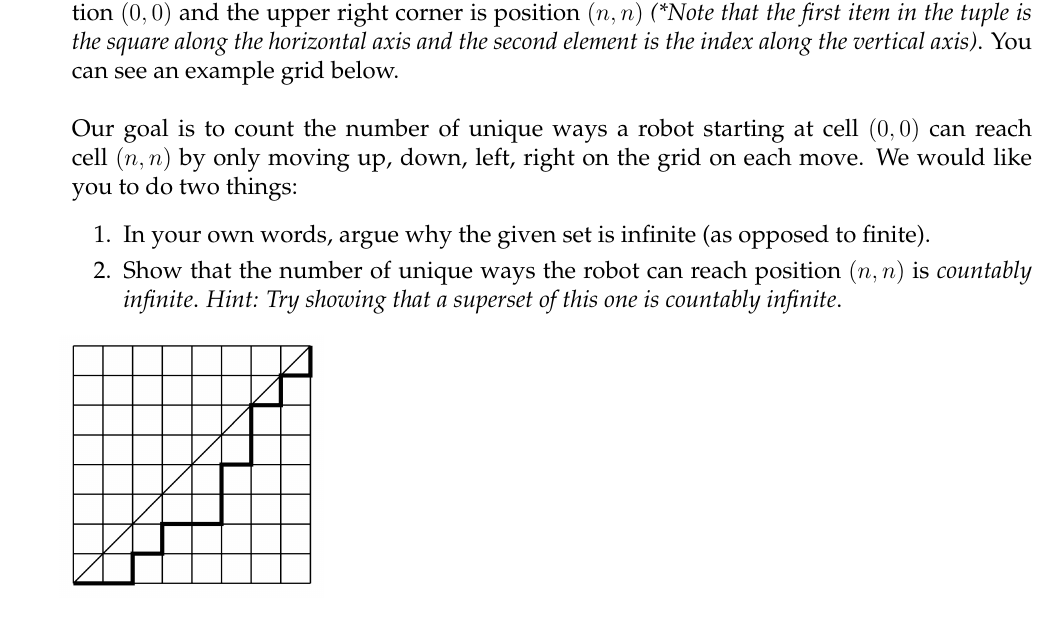
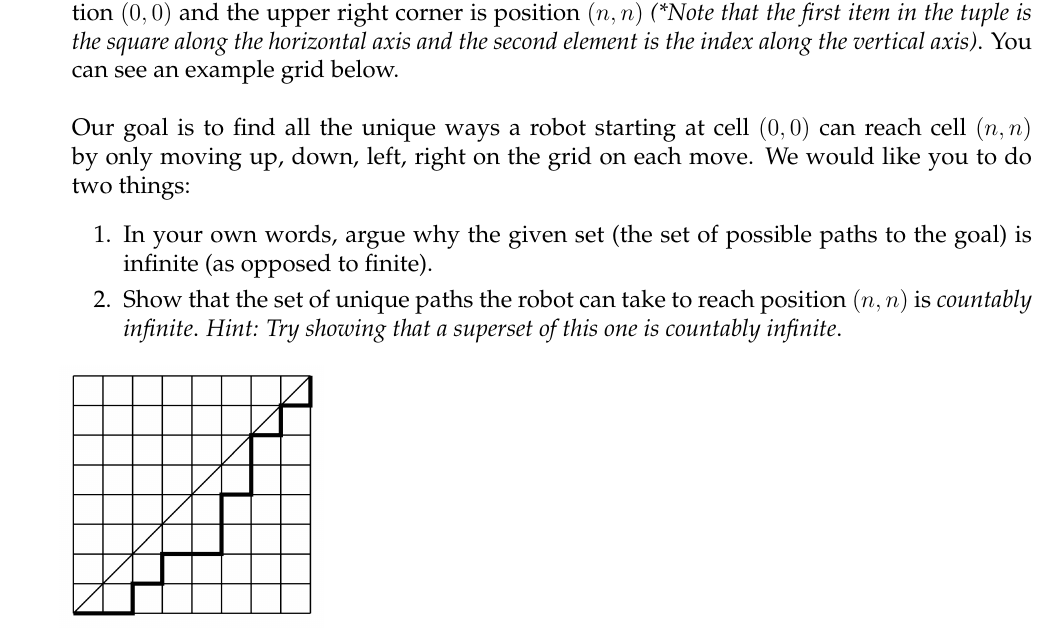
Before and after one commit to markfloryan/dmt2, a LaTeX problem sheet (homeworks/01-Introduction/01-Cardinality.tex): part of the page, cut so that both start at the same text. Compiled offline with pdfLaTeX.

Commit message:
fix typo in hw2

```diff
--- a/homeworks/01-Introduction/01-Cardinality.tex
+++ b/homeworks/01-Introduction/01-Cardinality.tex
@@ -110,11 +110,11 @@ For each of the following claims, state whether it is true or false and then pro
 \question[3]{
 Consider a square grid with length and width $n$. The bottom left corner is considered position $(0,0)$ and the upper right corner is position $(n,n)$ \emph{(*Note that the first item in the tuple is the square along the horizontal axis and the second element is the index along the vertical axis)}. You can see an example grid below.\\
 \\
-Our goal is to count the number of unique ways a robot starting at cell $(0,0)$ can reach cell $(n,n)$ by only moving up, down, left, right on the grid on each move. We would like you to do two things:
+Our goal is to find all the unique ways a robot starting at cell $(0,0)$ can reach cell $(n,n)$ by only moving up, down, left, right on the grid on each move. We would like you to do two things:
 
 \begin{enumerate}
-	\item In your own words, argue why the given set is infinite (as opposed to finite).
-	\item Show that the number of unique ways the robot can reach position $(n,n)$ is \emph{countably infinite}. \emph{Hint: Try showing that a superset of this one is countably infinite}.
+	\item In your own words, argue why the given set (the set of possible paths to the goal) is infinite (as opposed to finite).
+	\item Show that the set of unique paths the robot can take to reach position $(n,n)$ is \emph{countably infinite}. \emph{Hint: Try showing that a superset of this one is countably infinite}.
 \end{enumerate}
 }
 
```
Also changed, not shown: homeworks/01-Introduction/01-Cardinality.pdf, 1 other file.
